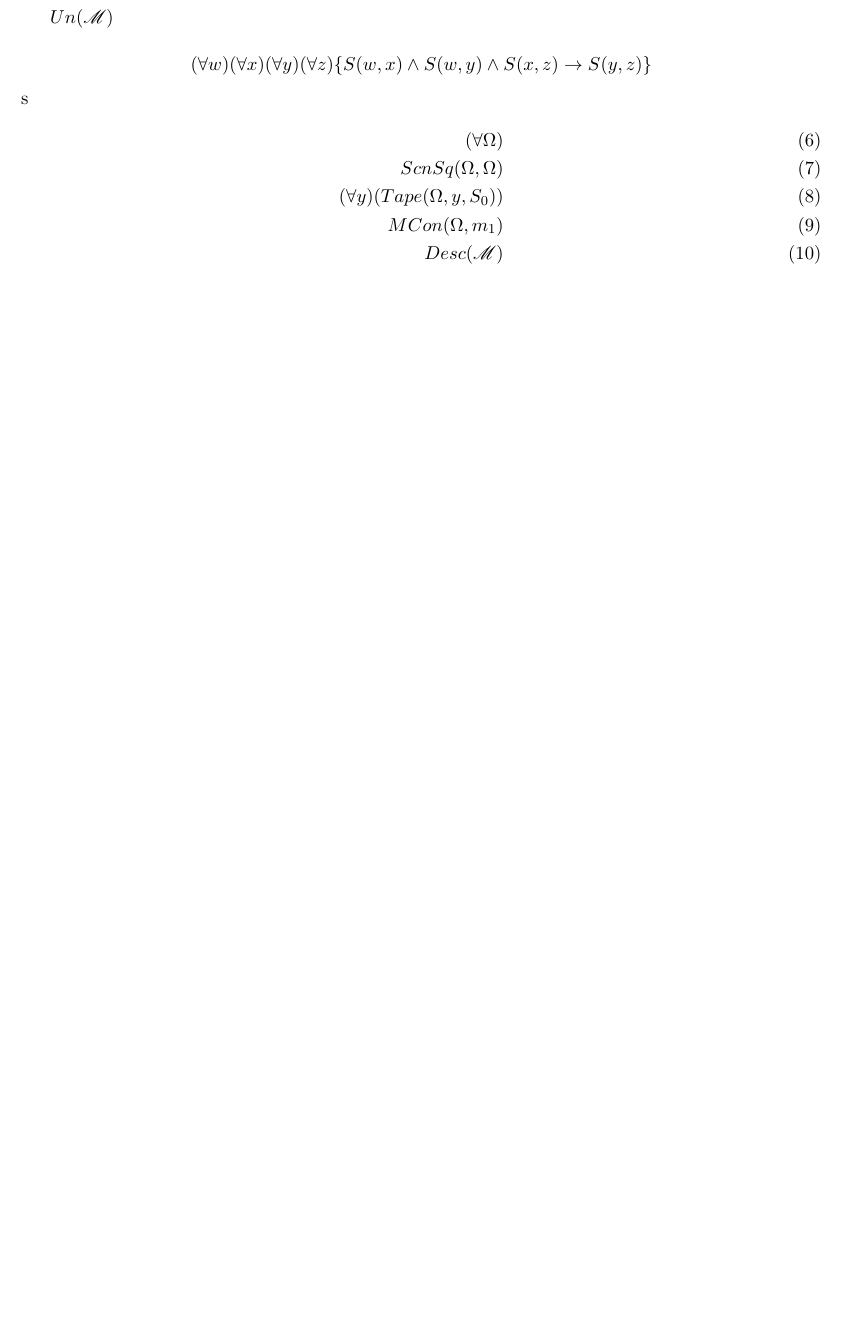
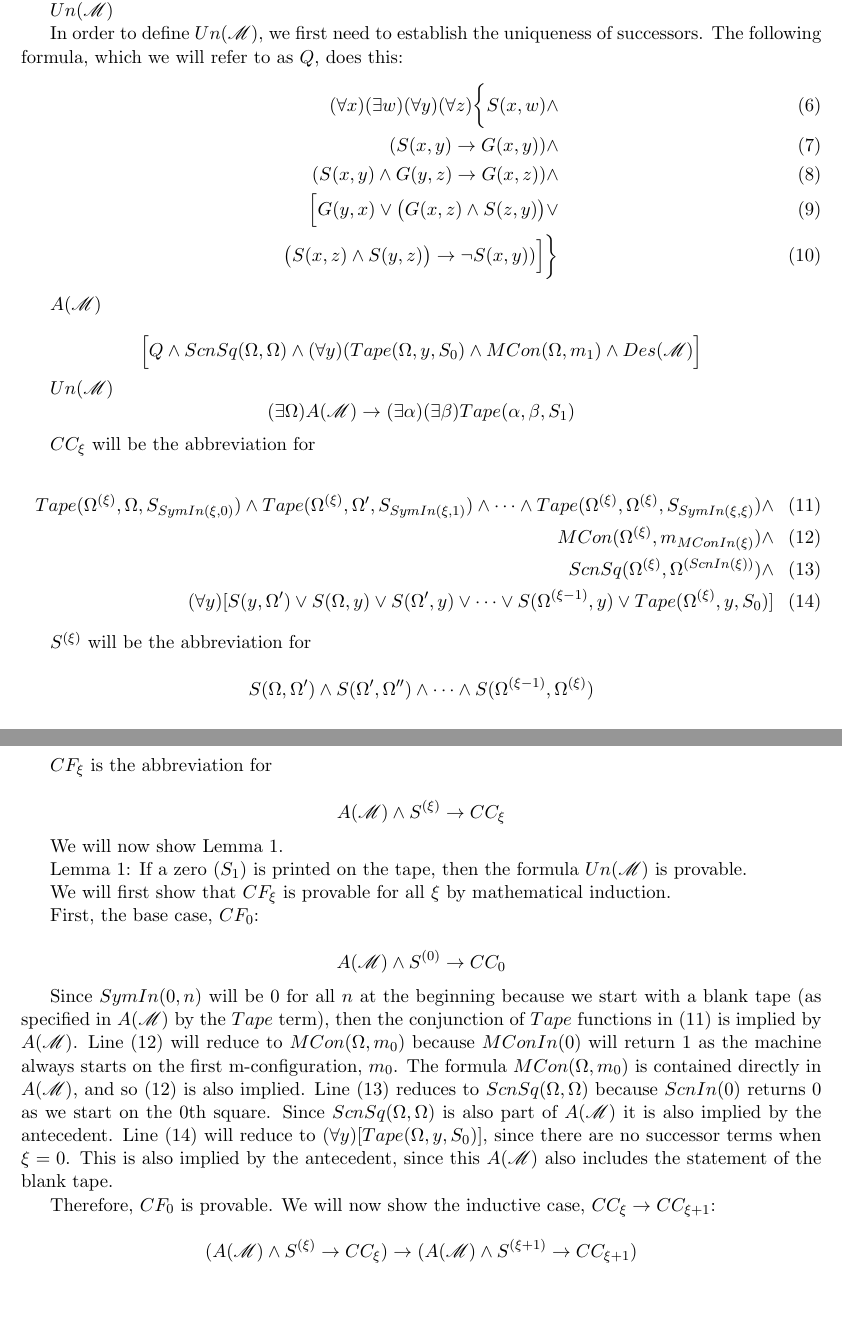
Before and after one commit to rhyzomatic/logic_and_metalogic, a LaTeX document (ps3.tex): part of page 2 of 2 before the commit and two parts of pages 2 and 3 of 3 after it, the two joined at a grey line, cut so that both start at the same text, the shorter picture padded with empty space. Compiled offline with pdfLaTeX.

Commit message:
Further work on The Major Proof

```diff
--- a/ps3.tex
+++ b/ps3.tex
@@ -61,17 +65,55 @@ $Des(\mathscr{M})$ is defined as the conjunction of the $Inst$ formulas that cor
 
 $Un(\mathscr{M})$
 
-$$(\forall w)(\forall x)(\forall y)(\forall z)\{S(w,x) \land S(w,y) \land S(x,z) \to S(y,z) \}$$
-s
+In order to define $Un(\mathscr{M})$, we first need to establish the uniqueness of successors. The following formula, which we will refer to as $Q$, does this:
 \begin{align}
-(\forall \Omega) \\
-ScnSq(\Omega, \Omega) \\
-(\forall y)(Tape(\Omega, y, S_0)) \\
-MCon(\Omega, m_1) \\
-Desc(\mathscr{M})
+(\forall x)(\exists w)(\forall y)(\forall z)\bigg\{S(x, w) \land \\
+(S(x, y) \to G(x, y)) \land \\
+(S(x, y) \land G(y, z) \to G(x, z)) \land \\
+\Big[ G(y, x) \lor \big(G(x, z) \land S(z, y)\big) \lor\\
+\big(S(x,z) \land S(y,z)\big) \to \neg S(x, y)) \Big] \bigg\}
 \end{align}
 
+$A(\mathscr{M})$
 
+$$\Big[ Q \land ScnSq(\Omega, \Omega) \land (\forall y)(Tape(\Omega, y, S_0) \land MCon(\Omega, m_1) \land Des(\mathscr{M}) \Big ]$$
+
+$Un(\mathscr{M})$
+$$(\exists \Omega)A(\mathscr{M}) \to (\exists \alpha)(\exists \beta)Tape(\alpha, \beta, S_1)$$
+
+$CC_\xi$ will be the abbreviation for
+
+%Tape(\Omega^{(\xi)},\Omega'',S_{SymIn(\xi,2)}) \land \\
+\begin{align}
+Tape(\Omega^{(\xi)},\Omega,S_{SymIn(\xi,0)}) \land Tape(\Omega^{(\xi)},\Omega',S_{SymIn(\xi,1)}) \land \dots \land Tape(\Omega^{(\xi)},\Omega^{(\xi)},S_{SymIn(\xi,\xi)}) \land \\
+MCon(\Omega^{(\xi)},m_{MConIn(\xi)}) \land \\
+ScnSq(\Omega^{(\xi)},\Omega^{(ScnIn(\xi))}) \land \\
+(\forall y)[S(y,\Omega') \lor S(\Omega,y) \lor S(\Omega',y) \lor \dots \lor S(\Omega^{(\xi-1)},y) \lor Tape(\Omega^{(\xi)},y,S_0)]
+\end{align}
+
+$S^{(\xi)}$ will be the abbreviation for
+
+$$S(\Omega,\Omega') \land S(\Omega',\Omega'') \land \dots \land S(\Omega^{(\xi-1)},\Omega^{(\xi)})$$
+
+$CF_\xi$ is the abbreviation for
+
+$$A(\mathscr{M}) \land S^{(\xi)} \to CC_\xi$$
+
+We will now show Lemma 1.
+
+Lemma 1: If a zero ($S_1$) is printed on the tape, then the formula $Un(\mathscr{M})$ is provable.
+
+We will first show that $CF_\xi$ is provable for all $\xi$ by mathematical induction.
+
+First, the base case, $CF_0$:
+
+$$A(\mathscr{M}) \land S^{(0)} \to CC_0$$
+
+Since $SymIn(0, n)$ will be 0 for all $n$ at the beginning because we start with a blank tape (as specified in $A(\mathscr{M})$ by the $Tape$ term), then the conjunction of $Tape$ functions in (11) is implied by $A(\mathscr{M})$. Line (12) will reduce to $MCon(\Omega, m_0)$ because $MConIn(0)$ will return 1 as the machine always starts on the first m-configuration, $m_0$. The formula $MCon(\Omega, m_0)$ is contained directly in $A(\mathscr{M})$, and so (12) is also implied. Line (13) reduces to $ScnSq(\Omega, \Omega)$ because $ScnIn(0)$ returns 0 as we start on the 0th square. Since $ScnSq(\Omega, \Omega)$ is also part of $A(\mathscr{M})$ it is also implied by the antecedent. Line (14) will reduce to $(\forall y)[Tape(\Omega,y,S_0)]$, since there are no successor terms when $\xi=0$. This is also implied by the antecedent, since this $A(\mathscr{M})$ also includes the statement of the blank tape.
+
+Therefore, $CF_0$ is provable. We will now show the inductive case, $CC_\xi \to CC_{\xi + 1}$:
+
+$$(A(\mathscr{M}) \land S^{(\xi)} \to CC_\xi) \to (A(\mathscr{M}) \land S^{(\xi + 1)} \to CC_{\xi + 1})$$
 
 
 
```
Also changed, not shown: ps3.tex (8 more changed lines).
